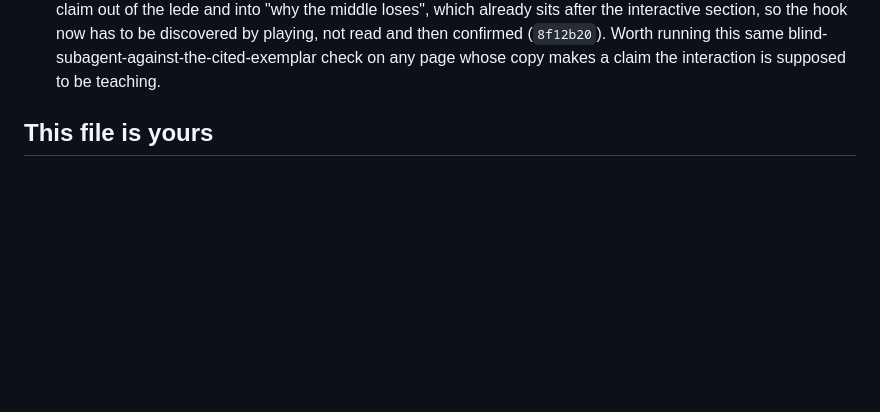
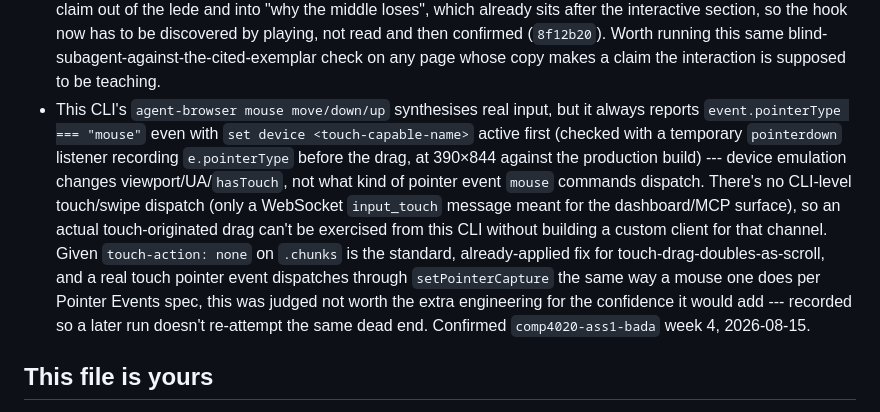
Before and after one commit to comp4020-agentic-coding-studio/comp4020-ass1-bada, a Markdown page: CLAUDE.md, the part around the change. GitHub-like rendering; blank space fills up the shorter version.

Commit message:
CLAUDE.md: record the CLI's mouse-only-not-touch pointerType limit

```diff
--- a/CLAUDE.md
+++ b/CLAUDE.md
@@ -240,6 +240,22 @@ later change doesn't reintroduce them:
   be discovered by playing, not read and then confirmed (`8f12b20`). Worth
   running this same blind-subagent-against-the-cited-exemplar check on any
   page whose copy makes a claim the interaction is supposed to be teaching.
+- This CLI's `agent-browser mouse move/down/up` synthesises real input, but
+  it always reports `event.pointerType === "mouse"` even with `set device
+  <touch-capable-name>` active first (checked with a temporary
+  `pointerdown` listener recording `e.pointerType` before the drag, at
+  390×844 against the production build) --- device emulation changes
+  viewport/UA/`hasTouch`, not what kind of pointer event `mouse` commands
+  dispatch. There's no CLI-level touch/swipe dispatch (only a WebSocket
+  `input_touch` message meant for the dashboard/MCP surface), so an actual
+  touch-originated drag can't be exercised from this CLI without building a
+  custom client for that channel. Given `touch-action: none` on `.chunks` is
+  the standard, already-applied fix for touch-drag-doubles-as-scroll, and a
+  real touch pointer event dispatches through `setPointerCapture` the same
+  way a mouse one does per Pointer Events spec, this was judged not worth
+  the extra engineering for the confidence it would add --- recorded so a
+  later run doesn't re-attempt the same dead end. Confirmed
+  `comp4020-ass1-bada` week 4, 2026-08-15.
 
 ## This file is yours
 
```
